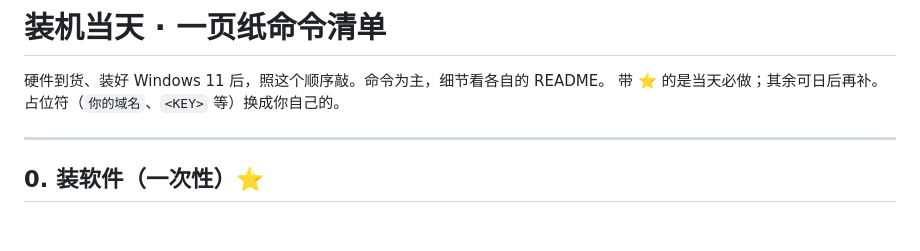
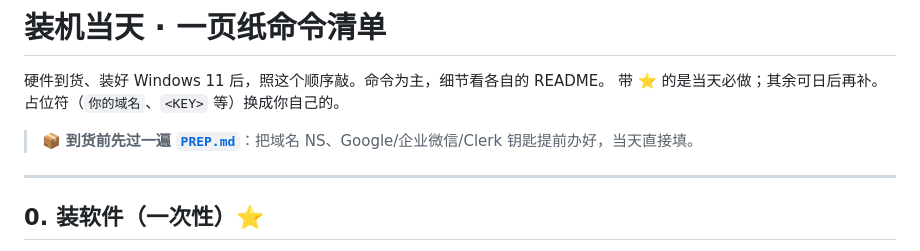
Before and after one commit to yiurenma/workflow, a Markdown page: local-ai-assistant/QUICKSTART.md, the part around the change. GitHub-like rendering; blank space fills up the shorter version.

```diff
--- a/local-ai-assistant/QUICKSTART.md
+++ b/local-ai-assistant/QUICKSTART.md
@@ -2,6 +2,8 @@
 
 硬件到货、装好 Windows 11 后，照这个顺序敲。命令为主，细节看各自的 README。
 带 ⭐ 的是当天必做；其余可日后再补。占位符（`你的域名`、`<KEY>` 等）换成你自己的。
+
+> 📦 **到货前先过一遍 [`PREP.md`](PREP.md)**：把域名 NS、Google/企业微信/Clerk 钥匙提前办好，当天直接填。
 
 ---
 
```
Also changed, not shown: local-ai-assistant/PREP.md (added, +32 -0 lines), local-ai-assistant/README.md (+1 -0 lines).
